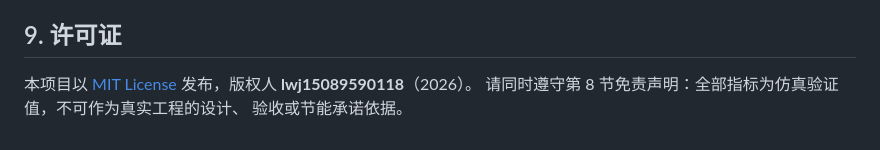
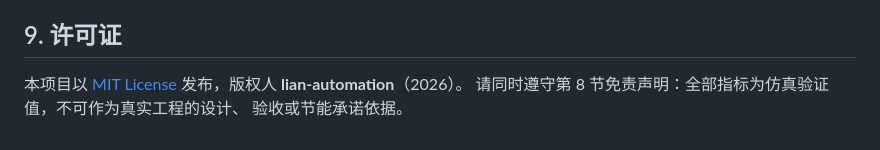
Before and after one commit to lwj15089590118/Building-Automation-DDC-Simulation, a Markdown page: README.md, the part around one of its changes. Rendered like a GitHub page.

Commit message:
chore: 链接与徽章同步新用户名 lian-automation（原 lwj15089590118）

```diff
--- a/README.md
+++ b/README.md
@@ -207,6 +207,6 @@ python -m energy.analyzer      # 能耗折算数量级验证
 
 ## 9. 许可证
 
-本项目以 [MIT License](LICENSE) 发布，版权人 **lwj15089590118**（2026）。
+本项目以 [MIT License](LICENSE) 发布，版权人 **lian-automation**（2026）。
 请同时遵守第 8 节免责声明：全部指标为仿真验证值，不可作为真实工程的设计、
 验收或节能承诺依据。
```
Also changed, not shown: other parts of README.md (+1 -1 lines).
